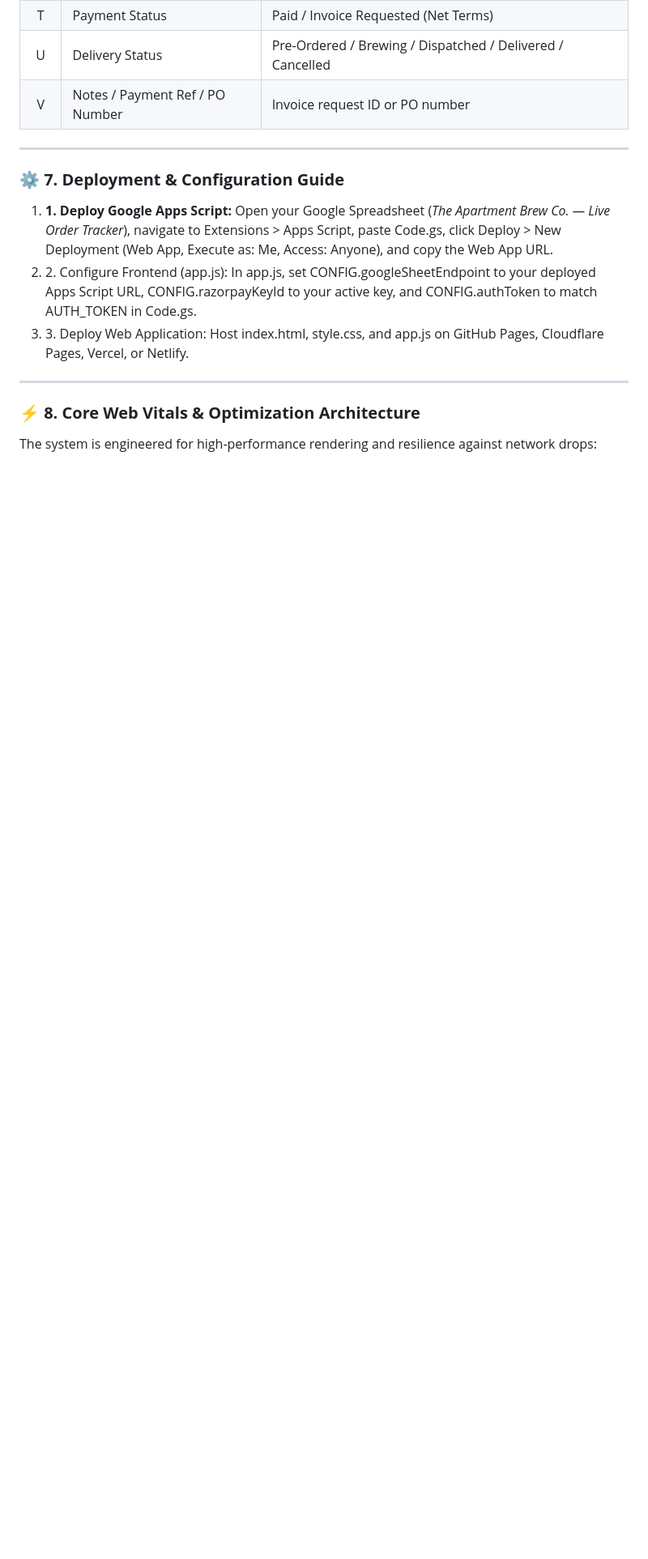
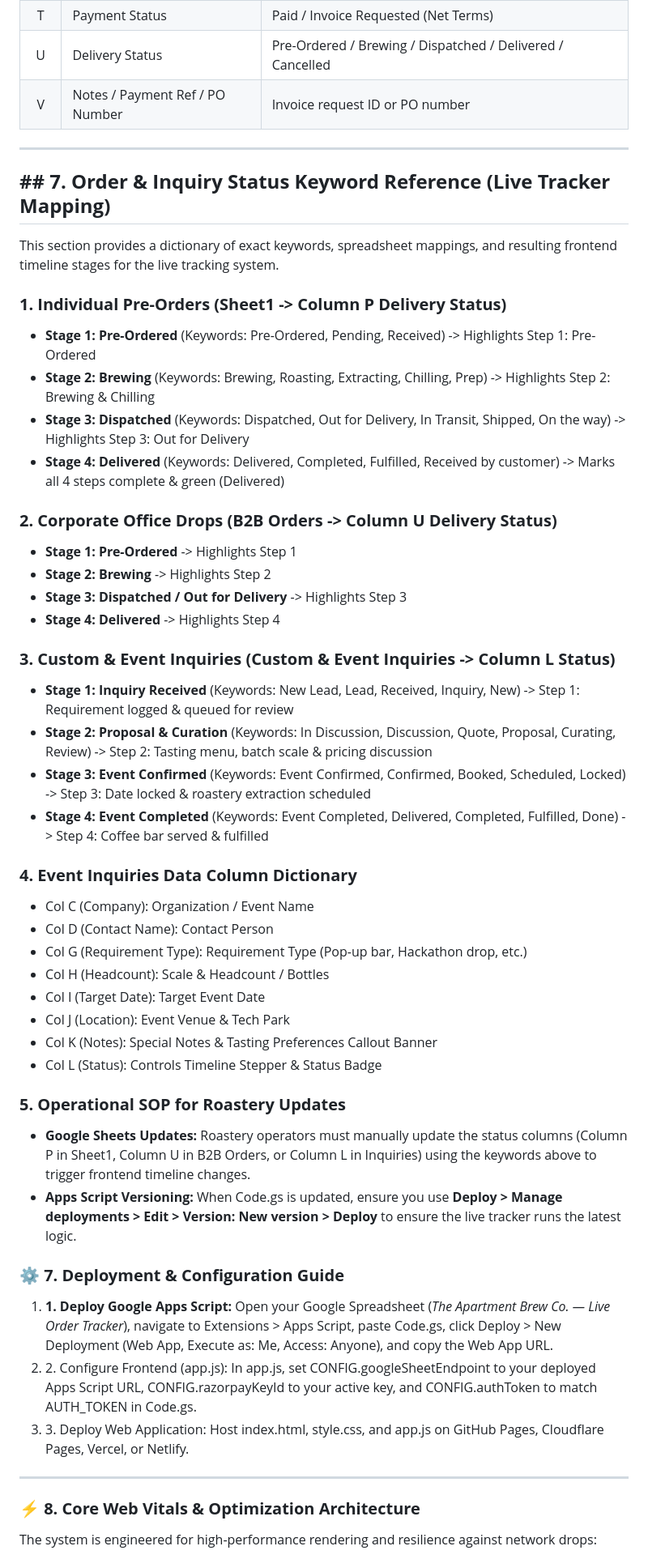
Before and after one commit to notastitva/apartment-brew-orders, a Markdown page: README.md, the part around the change. Shown at 81% size. Drawn GitHub-style; blank space fills up the shorter version.

```diff
--- a/README.md
+++ b/README.md
@@ -213,6 +213,47 @@ To reset the capacity counter between weekly drops:
 
 ---
 
+## **\#\# 7\. Order & Inquiry Status Keyword Reference (Live Tracker Mapping)**
+
+This section provides a dictionary of exact keywords, spreadsheet mappings, and resulting frontend timeline stages for the live tracking system.
+
+### **1\. Individual Pre-Orders (Sheet1 \-\> Column P Delivery Status)**
+
+* **Stage 1: Pre-Ordered** (Keywords: Pre-Ordered, Pending, Received) \-\> Highlights Step 1: Pre-Ordered
+* **Stage 2: Brewing** (Keywords: Brewing, Roasting, Extracting, Chilling, Prep) \-\> Highlights Step 2: Brewing & Chilling
+* **Stage 3: Dispatched** (Keywords: Dispatched, Out for Delivery, In Transit, Shipped, On the way) \-\> Highlights Step 3: Out for Delivery
+* **Stage 4: Delivered** (Keywords: Delivered, Completed, Fulfilled, Received by customer) \-\> Marks all 4 steps complete & green (Delivered)
+
+### **2\. Corporate Office Drops (B2B Orders \-\> Column U Delivery Status)**
+
+* **Stage 1: Pre-Ordered** \-\> Highlights Step 1
+* **Stage 2: Brewing** \-\> Highlights Step 2
+* **Stage 3: Dispatched / Out for Delivery** \-\> Highlights Step 3
+* **Stage 4: Delivered** \-\> Highlights Step 4
+
+### **3\. Custom & Event Inquiries (Custom & Event Inquiries \-\> Column L Status)**
+
+* **Stage 1: Inquiry Received** (Keywords: New Lead, Lead, Received, Inquiry, New) \-\> Step 1: Requirement logged & queued for review
+* **Stage 2: Proposal & Curation** (Keywords: In Discussion, Discussion, Quote, Proposal, Curating, Review) \-\> Step 2: Tasting menu, batch scale & pricing discussion
+* **Stage 3: Event Confirmed** (Keywords: Event Confirmed, Confirmed, Booked, Scheduled, Locked) \-\> Step 3: Date locked & roastery extraction scheduled
+* **Stage 4: Event Completed** (Keywords: Event Completed, Delivered, Completed, Fulfilled, Done) \-\> Step 4: Coffee bar served & fulfilled
+
+### **4\. Event Inquiries Data Column Dictionary**
+
+* Col C (Company): Organization / Event Name
+* Col D (Contact Name): Contact Person
+* Col G (Requirement Type): Requirement Type (Pop-up bar, Hackathon drop, etc.)
+* Col H (Headcount): Scale & Headcount / Bottles
+* Col I (Target Date): Target Event Date
+* Col J (Location): Event Venue & Tech Park
+* Col K (Notes): Special Notes & Tasting Preferences Callout Banner
+* Col L (Status): Controls Timeline Stepper & Status Badge
+
+### **5\. Operational SOP for Roastery Updates**
+
+* **Google Sheets Updates:** Roastery operators must manually update the status columns (Column P in Sheet1, Column U in B2B Orders, or Column L in Inquiries) using the keywords above to trigger frontend timeline changes.
+* **Apps Script Versioning:** When Code.gs is updated, ensure you use **Deploy \> Manage deployments \> Edit \> Version: New version \> Deploy** to ensure the live tracker runs the latest logic.
+
 ### **⚙️ 7\. Deployment & Configuration Guide**
 
 1. **1\. Deploy Google Apps Script:** Open your Google Spreadsheet (*The Apartment Brew Co. — Live Order Tracker*), navigate to Extensions \> Apps Script, paste Code.gs, click Deploy \> New Deployment (Web App, Execute as: Me, Access: Anyone), and copy the Web App URL.
```
